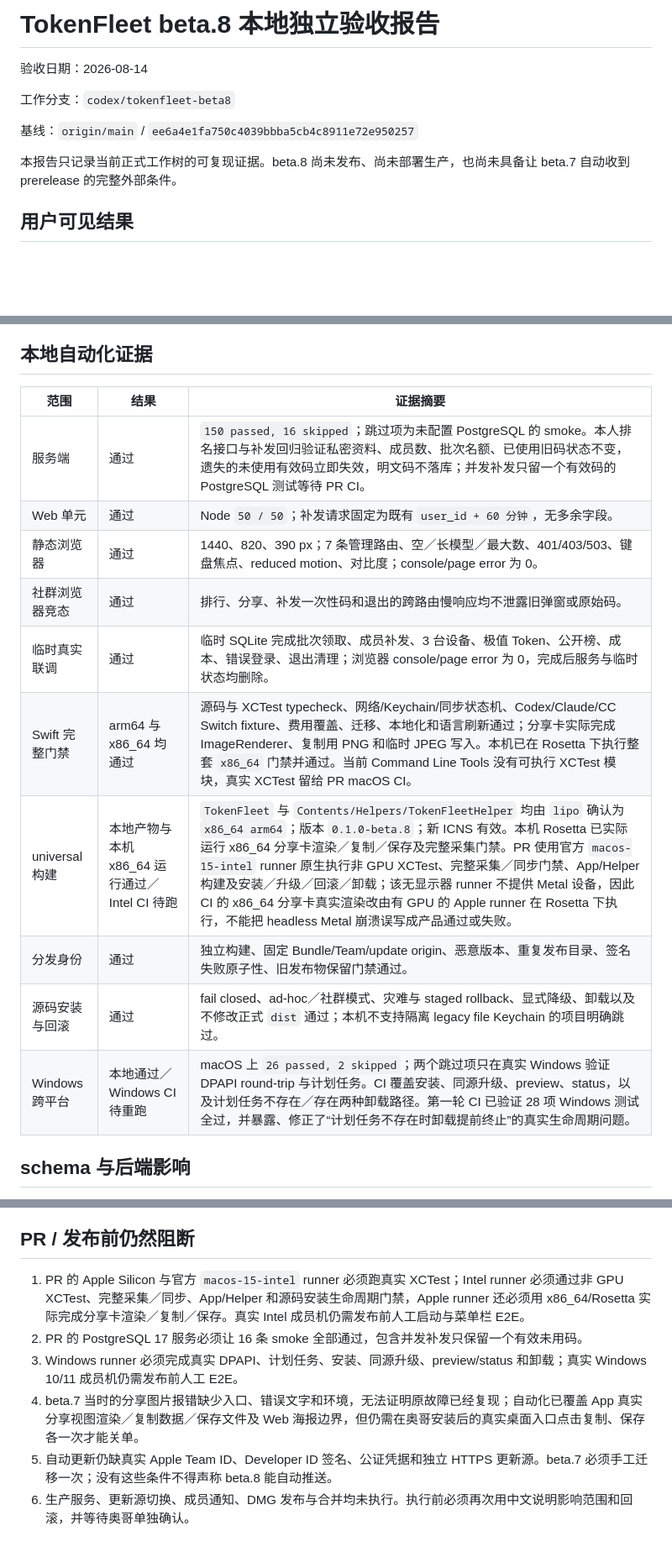
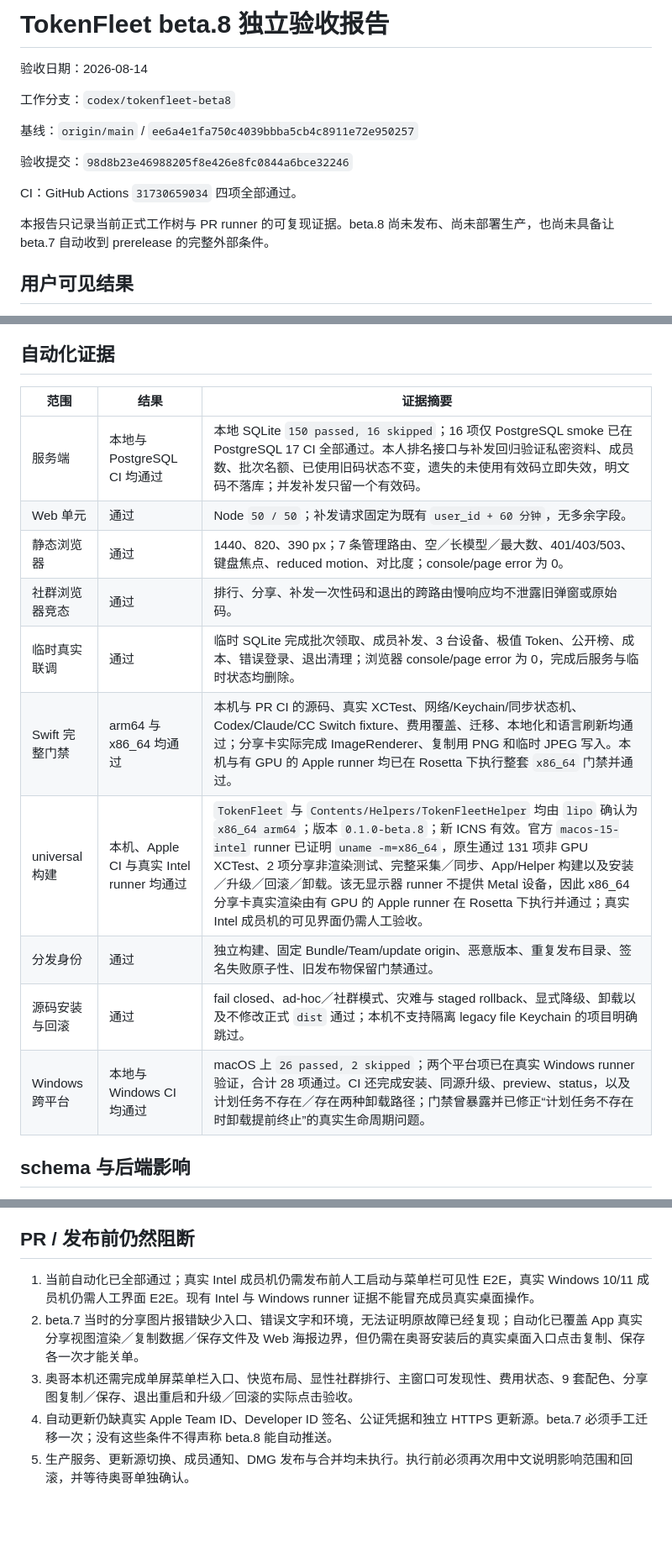
Before and after one commit to oreogong2/TokenFleet, a Markdown page: docs/TOKENFLEET_BETA8_ACCEPTANCE_REPORT.md, 3 parts joined by grey strips. Shown at 84% size. Drawn GitHub-style; blank space fills up the shorter version.

Commit message:
docs: record beta.8 CI acceptance

```diff
--- a/docs/TOKENFLEET_BETA8_ACCEPTANCE_REPORT.md
+++ b/docs/TOKENFLEET_BETA8_ACCEPTANCE_REPORT.md
@@ -1,4 +1,4 @@
-# TokenFleet beta.8 本地独立验收报告
+# TokenFleet beta.8 独立验收报告
 
 验收日期：2026-08-14
 
@@ -6,7 +6,11 @@
 
 基线：`origin/main` / `ee6a4e1fa750c4039bbba5cb4c8911e72e950257`
 
-本报告只记录当前正式工作树的可复现证据。beta.8 尚未发布、尚未部署生产，也尚未具备让 beta.7 自动收到 prerelease 的完整外部条件。
+验收提交：`98d8b23e46988205f8e426e8fc0844a6bce32246`
+
+CI：GitHub Actions `31730659034` 四项全部通过。
+
+本报告只记录当前正式工作树与 PR runner 的可复现证据。beta.8 尚未发布、尚未部署生产，也尚未具备让 beta.7 自动收到 prerelease 的完整外部条件。
 
 ## 用户可见结果
 
@@ -20,20 +24,20 @@
 - 管理员可从成员列表或详情页直接为已有成员补发 60 分钟一次性设备码；同一事务会让旧的未使用有效码立即失效，只保留一个有效未用码，不会新建重复成员、占批次名额或改变已使用码与审计记录。
 - App 与 Helper 均构建为 `arm64 + x86_64`，Intel Mac 与 Apple Silicon 使用同一 universal App。
 
-## 本地自动化证据
+## 自动化证据
 
 | 范围 | 结果 | 证据摘要 |
 | --- | --- | --- |
-| 服务端 | 通过 | `150 passed, 16 skipped`；跳过项为未配置 PostgreSQL 的 smoke。本人排名接口与补发回归验证私密资料、成员数、批次名额、已使用旧码状态不变，遗失的未使用有效码立即失效，明文码不落库；并发补发只留一个有效码的 PostgreSQL 测试等待 PR CI。 |
+| 服务端 | 本地与 PostgreSQL CI 均通过 | 本地 SQLite `150 passed, 16 skipped`；16 项仅 PostgreSQL smoke 已在 PostgreSQL 17 CI 全部通过。本人排名接口与补发回归验证私密资料、成员数、批次名额、已使用旧码状态不变，遗失的未使用有效码立即失效，明文码不落库；并发补发只留一个有效码。 |
 | Web 单元 | 通过 | Node `50 / 50`；补发请求固定为既有 `user_id + 60 分钟`，无多余字段。 |
 | 静态浏览器 | 通过 | 1440、820、390 px；7 条管理路由、空／长模型／最大数、401/403/503、键盘焦点、reduced motion、对比度；console/page error 为 0。 |
 | 社群浏览器竞态 | 通过 | 排行、分享、补发一次性码和退出的跨路由慢响应均不泄露旧弹窗或原始码。 |
 | 临时真实联调 | 通过 | 临时 SQLite 完成批次领取、成员补发、3 台设备、极值 Token、公开榜、成本、错误登录、退出清理；浏览器 console/page error 为 0，完成后服务与临时状态均删除。 |
-| Swift 完整门禁 | arm64 与 x86_64 均通过 | 源码与 XCTest typecheck、网络/Keychain/同步状态机、Codex/Claude/CC Switch fixture、费用覆盖、迁移、本地化和语言刷新通过；分享卡实际完成 ImageRenderer、复制用 PNG 和临时 JPEG 写入。本机已在 Rosetta 下执行整套 `x86_64` 门禁并通过。当前 Command Line Tools 没有可执行 XCTest 模块，真实 XCTest 留给 PR macOS CI。 |
-| universal 构建 | 本地产物与本机 x86_64 运行通过／Intel CI 待跑 | `TokenFleet` 与 `Contents/Helpers/TokenFleetHelper` 均由 `lipo` 确认为 `x86_64 arm64`；版本 `0.1.0-beta.8`；新 ICNS 有效。本机 Rosetta 已实际运行 x86_64 分享卡渲染／复制／保存及完整采集门禁。PR 使用官方 `macos-15-intel` runner 原生执行非 GPU XCTest、完整采集／同步门禁、App/Helper 构建及安装／升级／回滚／卸载；该无显示器 runner 不提供 Metal 设备，因此 CI 的 x86_64 分享卡真实渲染改由有 GPU 的 Apple runner 在 Rosetta 下执行，不能把 headless Metal 崩溃误写成产品通过或失败。 |
+| Swift 完整门禁 | arm64 与 x86_64 均通过 | 本机与 PR CI 的源码、真实 XCTest、网络/Keychain/同步状态机、Codex/Claude/CC Switch fixture、费用覆盖、迁移、本地化和语言刷新均通过；分享卡实际完成 ImageRenderer、复制用 PNG 和临时 JPEG 写入。本机与有 GPU 的 Apple runner 均已在 Rosetta 下执行整套 `x86_64` 门禁并通过。 |
+| universal 构建 | 本机、Apple CI 与真实 Intel runner 均通过 | `TokenFleet` 与 `Contents/Helpers/TokenFleetHelper` 均由 `lipo` 确认为 `x86_64 arm64`；版本 `0.1.0-beta.8`；新 ICNS 有效。官方 `macos-15-intel` runner 已证明 `uname -m=x86_64`，原生通过 131 项非 GPU XCTest、2 项分享非渲染测试、完整采集／同步、App/Helper 构建以及安装／升级／回滚／卸载。该无显示器 runner 不提供 Metal 设备，因此 x86_64 分享卡真实渲染由有 GPU 的 Apple runner 在 Rosetta 下执行并通过；真实 Intel 成员机的可见界面仍需人工验收。 |
 | 分发身份 | 通过 | 独立构建、固定 Bundle/Team/update origin、恶意版本、重复发布目录、签名失败原子性、旧发布物保留门禁通过。 |
 | 源码安装与回滚 | 通过 | fail closed、ad-hoc／社群模式、灾难与 staged rollback、显式降级、卸载以及不修改正式 `dist` 通过；本机不支持隔离 legacy file Keychain 的项目明确跳过。 |
-| Windows 跨平台 | 本地通过／Windows CI 待重跑 | macOS 上 `26 passed, 2 skipped`；两个跳过项只在真实 Windows 验证 DPAPI round-trip 与计划任务。CI 覆盖安装、同源升级、preview、status，以及计划任务不存在／存在两种卸载路径。第一轮 CI 已验证 28 项 Windows 测试全过，并暴露、修正了“计划任务不存在时卸载提前终止”的真实生命周期问题。 |
+| Windows 跨平台 | 本地与 Windows CI 均通过 | macOS 上 `26 passed, 2 skipped`；两个平台项已在真实 Windows runner 验证，合计 28 项通过。CI 还完成安装、同源升级、preview、status，以及计划任务不存在／存在两种卸载路径；门禁曾暴露并已修正“计划任务不存在时卸载提前终止”的真实生命周期问题。 |
 
 ## schema 与后端影响
 
@@ -46,9 +50,8 @@
 
 ## PR / 发布前仍然阻断
 
-1. PR 的 Apple Silicon 与官方 `macos-15-intel` runner 必须跑真实 XCTest；Intel runner 必须通过非 GPU XCTest、完整采集／同步、App/Helper 和源码安装生命周期门禁，Apple runner 还必须用 x86_64/Rosetta 实际完成分享卡渲染／复制／保存。真实 Intel 成员机仍需发布前人工启动与菜单栏 E2E。
-2. PR 的 PostgreSQL 17 服务必须让 16 条 smoke 全部通过，包含并发补发只保留一个有效未用码。
-3. Windows runner 必须完成真实 DPAPI、计划任务、安装、同源升级、preview/status 和卸载；真实 Windows 10/11 成员机仍需发布前人工 E2E。
-4. beta.7 当时的分享图片报错缺少入口、错误文字和环境，无法证明原故障已经复现；自动化已覆盖 App 真实分享视图渲染／复制数据／保存文件及 Web 海报边界，但仍需在奥哥安装后的真实桌面入口点击复制、保存各一次才能关单。
-5. 自动更新仍缺真实 Apple Team ID、Developer ID 签名、公证凭据和独立 HTTPS 更新源。beta.7 必须手工迁移一次；没有这些条件不得声称 beta.8 能自动推送。
-6. 生产服务、更新源切换、成员通知、DMG 发布与合并均未执行。执行前必须再次用中文说明影响范围和回滚，并等待奥哥单独确认。
+1. 当前自动化已全部通过；真实 Intel 成员机仍需发布前人工启动与菜单栏可见性 E2E，真实 Windows 10/11 成员机仍需人工界面 E2E。现有 Intel 与 Windows runner 证据不能冒充成员真实桌面操作。
+2. beta.7 当时的分享图片报错缺少入口、错误文字和环境，无法证明原故障已经复现；自动化已覆盖 App 真实分享视图渲染／复制数据／保存文件及 Web 海报边界，但仍需在奥哥安装后的真实桌面入口点击复制、保存各一次才能关单。
+3. 奥哥本机还需完成单屏菜单栏入口、快览布局、显性社群排行、主窗口可发现性、费用状态、9 套配色、分享图复制／保存、退出重启和升级／回滚的实际点击验收。
+4. 自动更新仍缺真实 Apple Team ID、Developer ID 签名、公证凭据和独立 HTTPS 更新源。beta.7 必须手工迁移一次；没有这些条件不得声称 beta.8 能自动推送。
+5. 生产服务、更新源切换、成员通知、DMG 发布与合并均未执行。执行前必须再次用中文说明影响范围和回滚，并等待奥哥单独确认。
```
